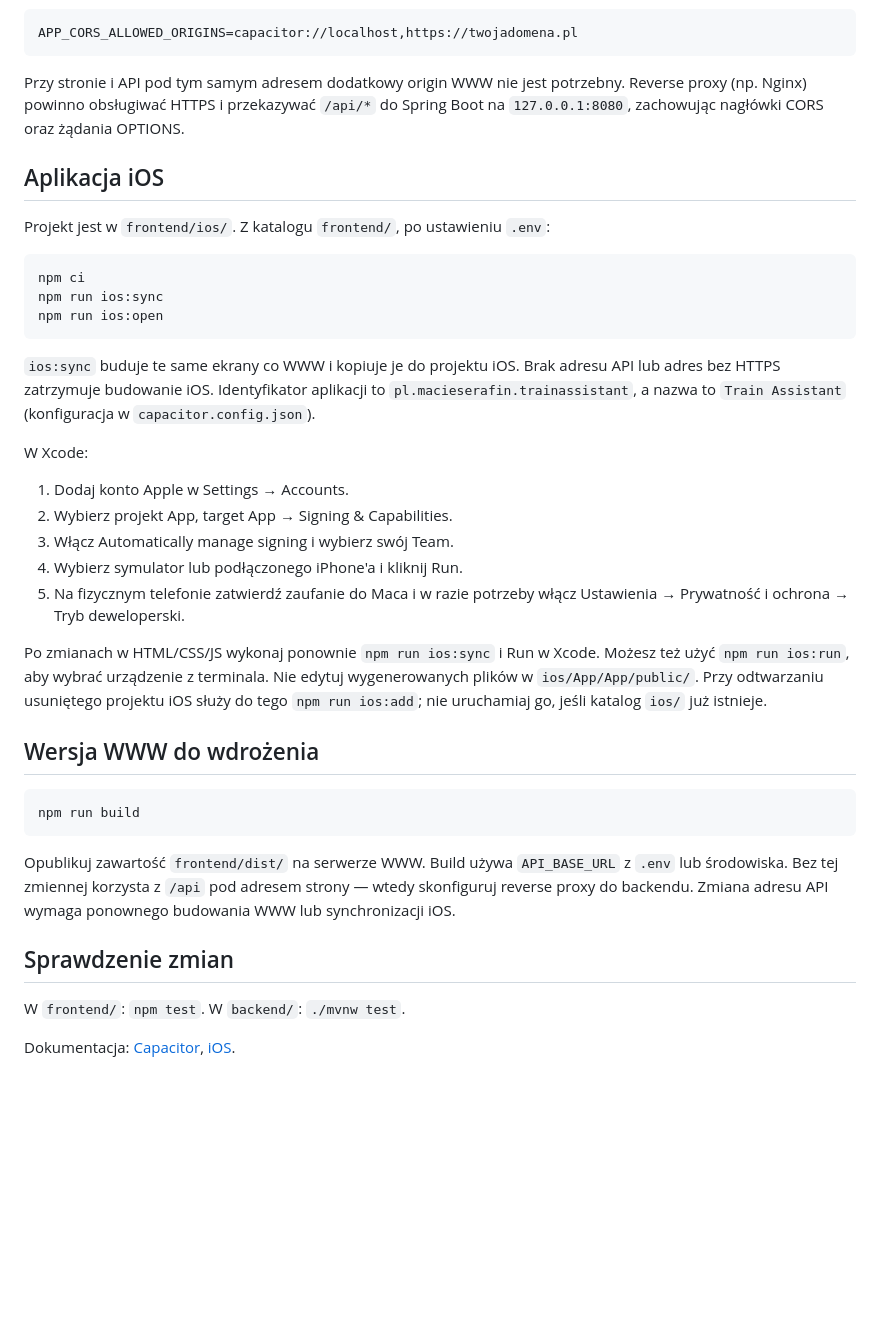
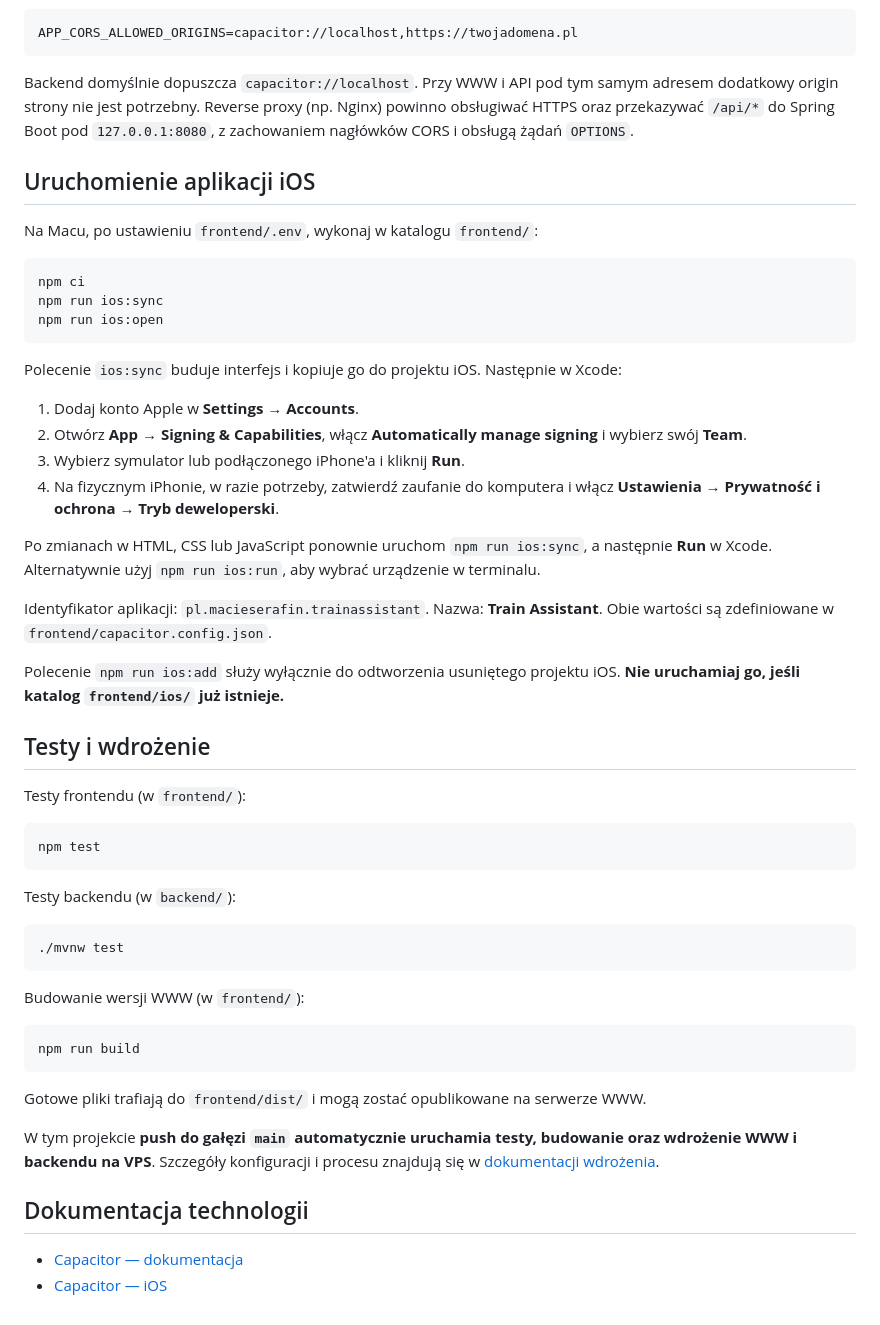
Before and after one commit to macieserafin/train-assistant, a Markdown page: README.md, the part around one of its changes. Rendered like a GitHub page; blank space fills up the shorter version.

````diff
--- a/README.md
+++ b/README.md
@@ -53,13 +75,11 @@ Jeśli strona WWW i API mają różne domeny, ustaw na VPS-ie zmienną środowis
 APP_CORS_ALLOWED_ORIGINS=capacitor://localhost,https://twojadomena.pl
 ```
 
-Przy stronie i API pod tym samym adresem dodatkowy origin WWW nie jest potrzebny.
-Reverse proxy (np. Nginx) powinno obsługiwać HTTPS i przekazywać `/api/*` do
-Spring Boot na `127.0.0.1:8080`, zachowując nagłówki CORS oraz żądania OPTIONS.
+Backend domyślnie dopuszcza `capacitor://localhost`. Przy WWW i API pod tym samym adresem dodatkowy origin strony nie jest potrzebny. Reverse proxy (np. Nginx) powinno obsługiwać HTTPS oraz przekazywać `/api/*` do Spring Boot pod `127.0.0.1:8080`, z zachowaniem nagłówków CORS i obsługą żądań `OPTIONS`.
 
-## Aplikacja iOS
+## Uruchomienie aplikacji iOS
 
-Projekt jest w `frontend/ios/`. Z katalogu `frontend/`, po ustawieniu `.env`:
+Na Macu, po ustawieniu `frontend/.env`, wykonaj w katalogu `frontend/`:
 
 ```sh
 npm ci
@@ -67,40 +87,44 @@ npm run ios:sync
 npm run ios:open
 ```
 
-`ios:sync` buduje te same ekrany co WWW i kopiuje je do projektu iOS.
-Brak adresu API lub adres bez HTTPS zatrzymuje budowanie iOS.
-Identyfikator aplikacji to `pl.macieserafin.trainassistant`, a nazwa to
-`Train Assistant` (konfiguracja w `capacitor.config.json`).
+Polecenie `ios:sync` buduje interfejs i kopiuje go do projektu iOS. Następnie w Xcode:
 
-W Xcode:
+1. Dodaj konto Apple w **Settings → Accounts**.
+2. Otwórz **App → Signing & Capabilities**, włącz **Automatically manage signing** i wybierz swój **Team**.
+3. Wybierz symulator lub podłączonego iPhone'a i kliknij **Run**.
+4. Na fizycznym iPhonie, w razie potrzeby, zatwierdź zaufanie do komputera i włącz **Ustawienia → Prywatność i ochrona → Tryb deweloperski**.
 
-1. Dodaj konto Apple w Settings → Accounts.
-2. Wybierz projekt App, target App → Signing & Capabilities.
-3. Włącz Automatically manage signing i wybierz swój Team.
-4. Wybierz symulator lub podłączonego iPhone'a i kliknij Run.
-5. Na fizycznym telefonie zatwierdź zaufanie do Maca i w razie potrzeby włącz
-   Ustawienia → Prywatność i ochrona → Tryb deweloperski.
+Po zmianach w HTML, CSS lub JavaScript ponownie uruchom `npm run ios:sync`, a następnie **Run** w Xcode. Alternatywnie użyj `npm run ios:run`, aby wybrać urządzenie w terminalu.
 
-Po zmianach w HTML/CSS/JS wykonaj ponownie `npm run ios:sync` i Run w Xcode.
-Możesz też użyć `npm run ios:run`, aby wybrać urządzenie z terminala.
-Nie edytuj wygenerowanych plików w `ios/App/App/public/`.
-Przy odtwarzaniu usuniętego projektu iOS służy do tego `npm run ios:add`;
-nie uruchamiaj go, jeśli katalog `ios/` już istnieje.
+Identyfikator aplikacji: `pl.macieserafin.trainassistant`. Nazwa: **Train Assistant**. Obie wartości są zdefiniowane w `frontend/capacitor.config.json`.
 
-## Wersja WWW do wdrożenia
+Polecenie `npm run ios:add` służy wyłącznie do odtworzenia usuniętego projektu iOS. **Nie uruchamiaj go, jeśli katalog `frontend/ios/` już istnieje.**
+
+## Testy i wdrożenie
+
+Testy frontendu (w `frontend/`):
+
+```sh
+npm test
+```
+
+Testy backendu (w `backend/`):
+
+```sh
+./mvnw test
+```
+
+Budowanie wersji WWW (w `frontend/`):
 
 ```sh
 npm run build
 ```
 
-Opublikuj zawartość `frontend/dist/` na serwerze WWW. Build używa
-`API_BASE_URL` z `.env` lub środowiska. Bez tej zmiennej korzysta z `/api`
-pod adresem strony — wtedy skonfiguruj reverse proxy do backendu.
-Zmiana adresu API wymaga ponownego budowania WWW lub synchronizacji iOS.
+Gotowe pliki trafiają do `frontend/dist/` i mogą zostać opublikowane na serwerze WWW.
 
-## Sprawdzenie zmian
+W tym projekcie **push do gałęzi `main` automatycznie uruchamia testy, budowanie oraz wdrożenie WWW i backendu na VPS**. Szczegóły konfiguracji i procesu znajdują się w [dokumentacji wdrożenia](ops/DEPLOYMENT.md).
 
-W `frontend/`: `npm test`. W `backend/`: `./mvnw test`.
+## Dokumentacja technologii
 
-Dokumentacja: [Capacitor](https://capacitorjs.com/docs/getting-started),
-[iOS](https://capacitorjs.com/docs/ios).
+- [Capacitor — dokumentacja](https://capacitorjs.com/docs/getting-started)
+- [Capacitor — iOS](https://capacitorjs.com/docs/ios)
````
Also changed, not shown: other parts of README.md (+47 -25 lines).
